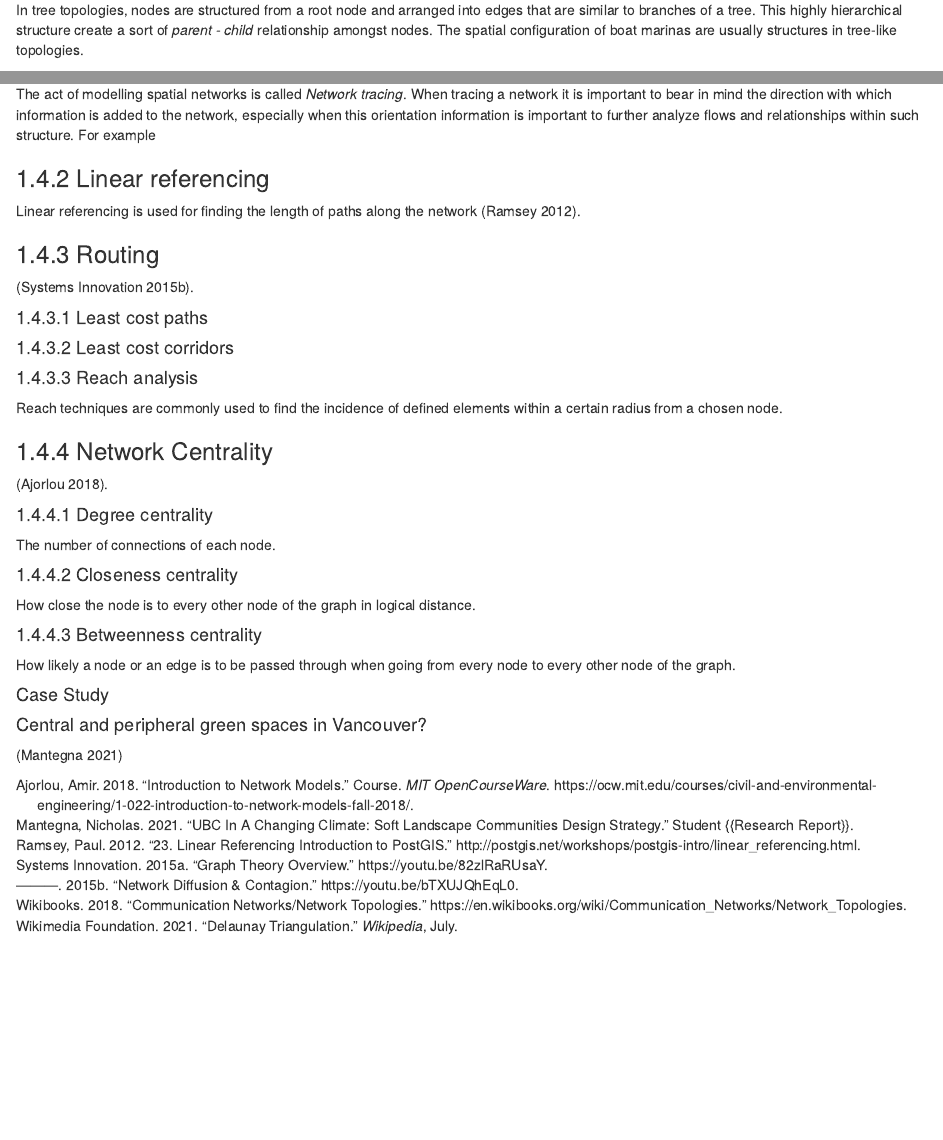
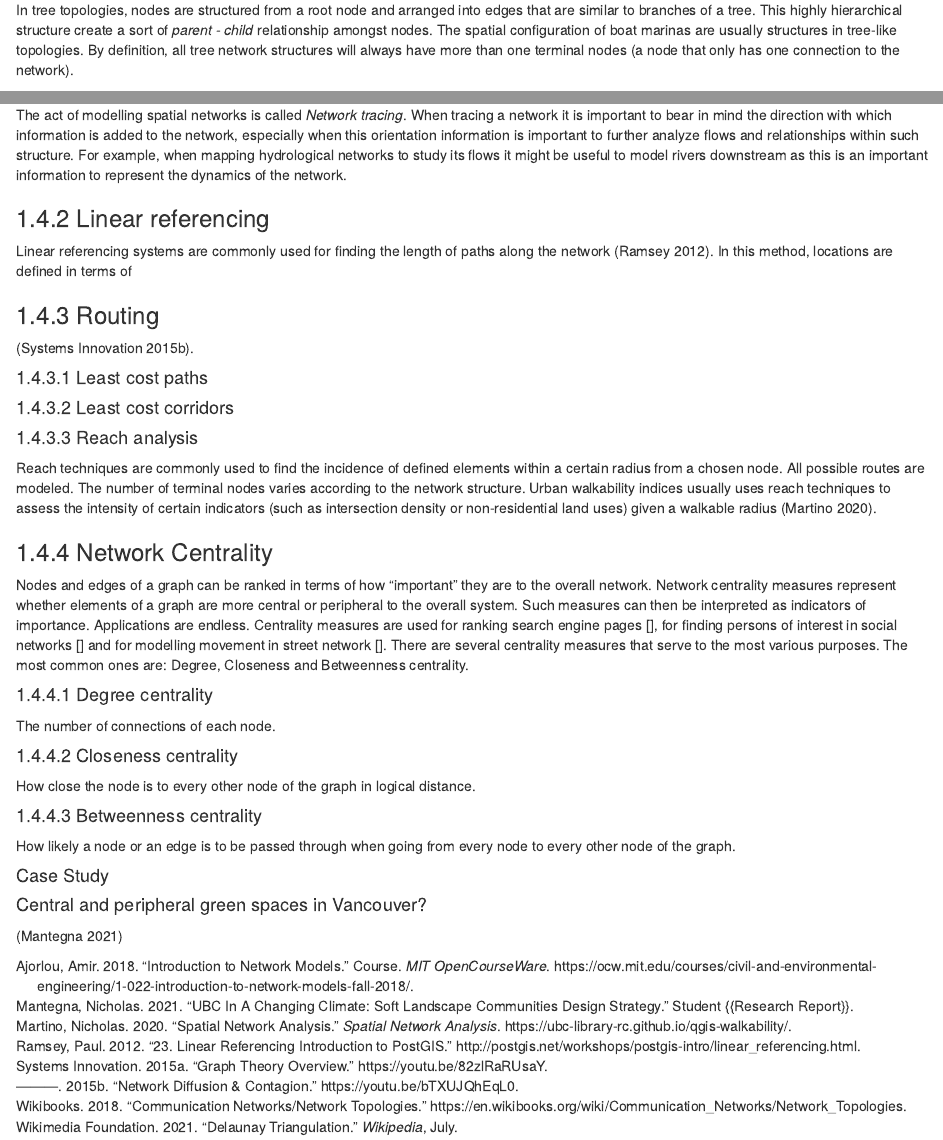
Before and after one commit to ubc-geomatics-textbook/geomatics-textbook, an R Markdown document (08-network-analysis.Rmd): the page in a window 1100 px wide, from 2670 px down, and a second part further down, joined at a grey line. Rendered offline with R 4.5, knitr and Pandoc, with nearby package versions; drawn as R Markdown's standard HTML page in place of the format the file asks for; some code elsewhere in the file could not run offline.

Commit message:
Network centrality

````diff
--- a/08-network-analysis.Rmd
+++ b/08-network-analysis.Rmd
@@ -181,7 +181,7 @@ leaflet(height=200, width="80%") %>% setView(lng=-123.17161003346679, lat=49.254
 ```
 
 #### Trees
-In tree topologies, nodes are structured from a root node and arranged into edges that are similar to branches of a tree. This highly hierarchical structure create a sort of *parent - child* relationship amongst nodes. The spatial configuration of boat marinas are usually structures in tree-like topologies.
+In tree topologies, nodes are structured from a root node and arranged into edges that are similar to branches of a tree. This highly hierarchical structure create a sort of *parent - child* relationship amongst nodes. The spatial configuration of boat marinas are usually structures in tree-like topologies. By definition, all tree network structures will always have more than one terminal nodes (a node that only has one connection to the network).
 
 ```{r, echo=FALSE}
 
@@ -198,14 +198,14 @@ leaflet(height=500, width="80%") %>% setView(lng=-123.1270252730915, lat=49.2953
 Networks can then be arranged according to various different configurations. Aside from classifying networks into different types according to their topologies, some of the most useful features of spatial network analysis refers to how to extract information from these structures given certain parameters.
 
 ### Network tracing
-The act of modelling spatial networks is called *Network tracing*. When tracing a network it is important to bear in mind the direction with which information is added to the network, especially when this orientation information is important to further analyze flows and relationships within such structure. For example
+The act of modelling spatial networks is called *Network tracing*. When tracing a network it is important to bear in mind the direction with which information is added to the network, especially when this orientation information is important to further analyze flows and relationships within such structure. For example, when mapping hydrological networks to study its flows it might be useful to model rivers downstream as this is an important information to represent the dynamics of the network.
 
 ```{r, echo=FALSE}
 
 ```
 
 ### Linear referencing
-Linear referencing is used for finding the length of paths along the network [@ramsey23LinearReferencing2012].
+Linear referencing systems are commonly used for finding the length of paths along the network [@ramsey23LinearReferencing2012]. In this method, locations are defined in terms of
 
 ### Routing
 [@systemsinnovationNetworkDiffusionContagion2015].
@@ -223,10 +223,14 @@ Linear referencing is used for finding the length of paths along the network [@r
 ```
 
 #### Reach analysis
-Reach techniques are commonly used to find the incidence of defined elements within a certain radius from a chosen node.
+Reach techniques are commonly used to find the incidence of defined elements within a certain radius from a chosen node. All possible routes are modeled. The number of terminal nodes varies according to the network structure. Urban walkability indices usually uses reach techniques to assess the intensity of certain indicators (such as intersection density or non-residential land uses) given a walkable radius [@martinoSpatialNetworkAnalysis2020].
+
+```{r, echo=FALSE}
+
+```
 
 ### Network Centrality
-[@ajorlouIntroductionNetworkModels2018].
+Nodes and edges of a graph can be ranked in terms of how "important" they are to the overall network. Network centrality measures represent whether elements of a graph are more central or peripheral to the overall system. Such measures can then be interpreted as indicators of importance. Applications are endless. Centrality measures are used for ranking search engine pages [], for finding persons of interest in social networks [] and for modelling movement in street network [].  There are several centrality measures that serve to the most various purposes. The most common ones are: Degree, Closeness and Betweenness centrality.
 
 #### Degree centrality
 The number of connections of each node.
````
Also changed, not shown: docs/search_index.json.
